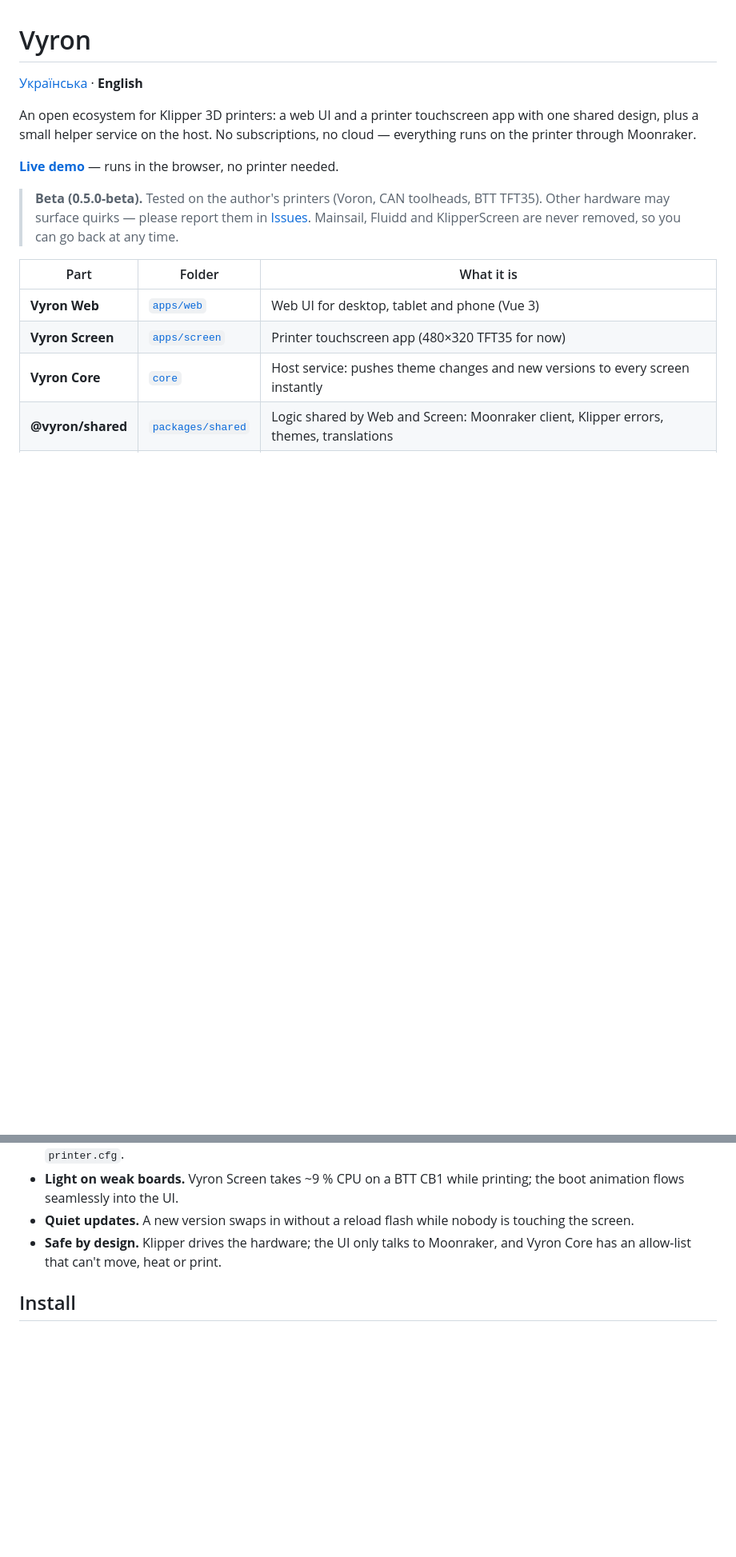
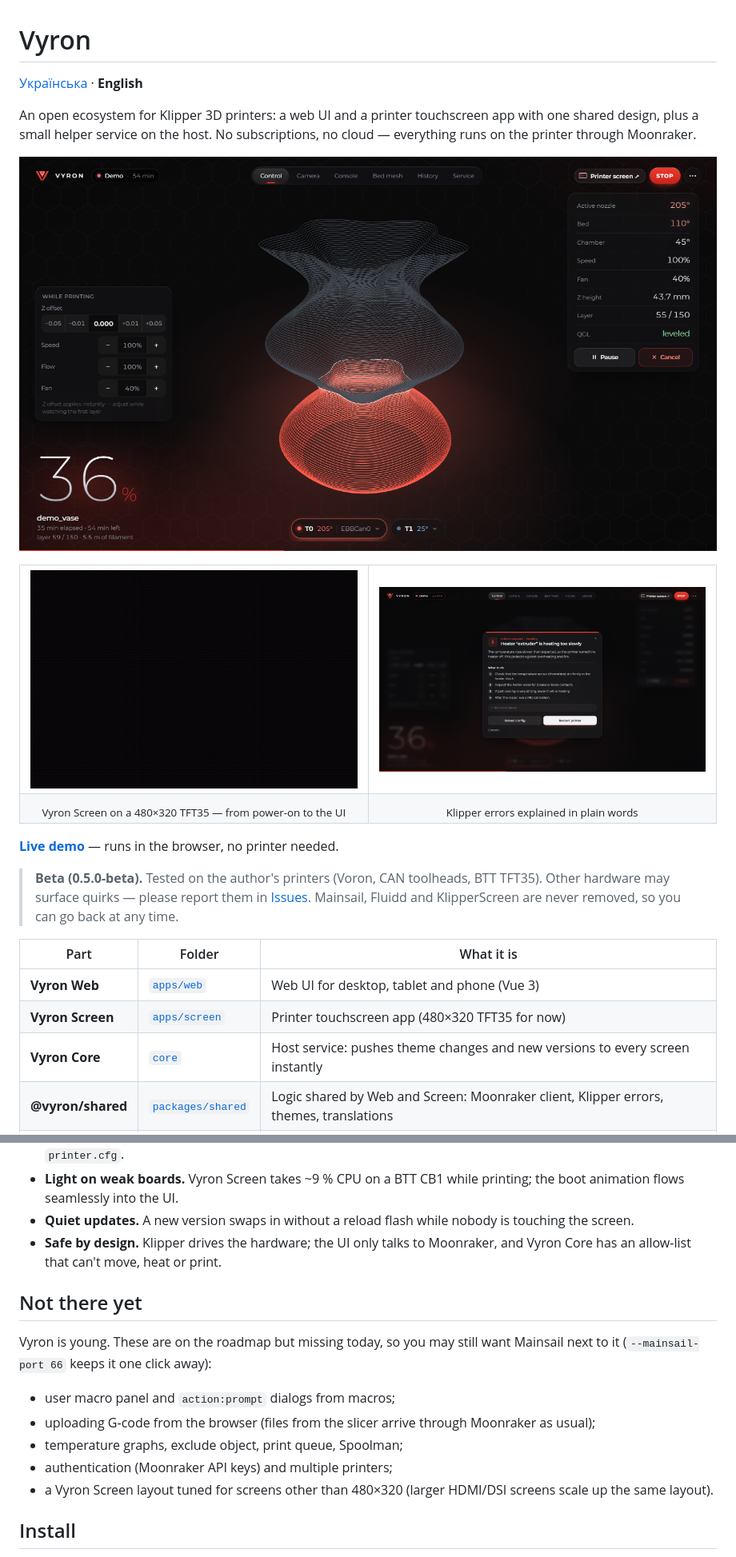
Before and after one commit to vovandukh/vyron, a Markdown page: README.md, 2 parts joined by grey strips. Shown at 80% size. Drawn GitHub-style; pictures changed too: docs/images/klipper-error.png (added), docs/images/screen-boot.gif (added), docs/images/web.png (added); blank space fills up the shorter version.

```diff
--- a/README.md
+++ b/README.md
@@ -4,6 +4,19 @@
 
 An open ecosystem for Klipper 3D printers: a web UI and a printer touchscreen app with one shared design,
 plus a small helper service on the host. No subscriptions, no cloud — everything runs on the printer through Moonraker.
+
+<p align="center"><img src="docs/images/web.png" alt="Vyron Web with a live 3D preview of the print" width="100%"></p>
+
+<table>
+  <tr>
+    <td width="50%"><img src="docs/images/screen-boot.gif" alt="Vyron Screen on a 480×320 TFT35 — from power-on to the UI"></td>
+    <td width="50%"><img src="docs/images/klipper-error.png" alt="Klipper errors explained in plain words"></td>
+  </tr>
+  <tr>
+    <td align="center"><sub>Vyron Screen on a 480×320 TFT35 — from power-on to the UI</sub></td>
+    <td align="center"><sub>Klipper errors explained in plain words</sub></td>
+  </tr>
+</table>
 
 **[Live demo](https://vovandukh.github.io/vyron-demo/)** — runs in the browser, no printer needed.
 
@@ -28,6 +41,17 @@ plus a small helper service on the host. No subscriptions, no cloud — everythi
 - **Light on weak boards.** Vyron Screen takes ~9 % CPU on a BTT CB1 while printing; the boot animation flows seamlessly into the UI.
 - **Quiet updates.** A new version swaps in without a reload flash while nobody is touching the screen.
 - **Safe by design.** Klipper drives the hardware; the UI only talks to Moonraker, and Vyron Core has an allow-list that can't move, heat or print.
+
+## Not there yet
+
+Vyron is young. These are on the roadmap but missing today, so you may still want Mainsail next to it
+(`--mainsail-port 66` keeps it one click away):
+
+- user macro panel and `action:prompt` dialogs from macros;
+- uploading G-code from the browser (files from the slicer arrive through Moonraker as usual);
+- temperature graphs, exclude object, print queue, Spoolman;
+- authentication (Moonraker API keys) and multiple printers;
+- a Vyron Screen layout tuned for screens other than 480×320 (larger HDMI/DSI screens scale up the same layout).
 
 ## Install
 
```
Also changed, not shown: README.uk.md (+24 -0 lines), docs/images/phone.png (added), docs/images/screen.png (added), 10 other files.
